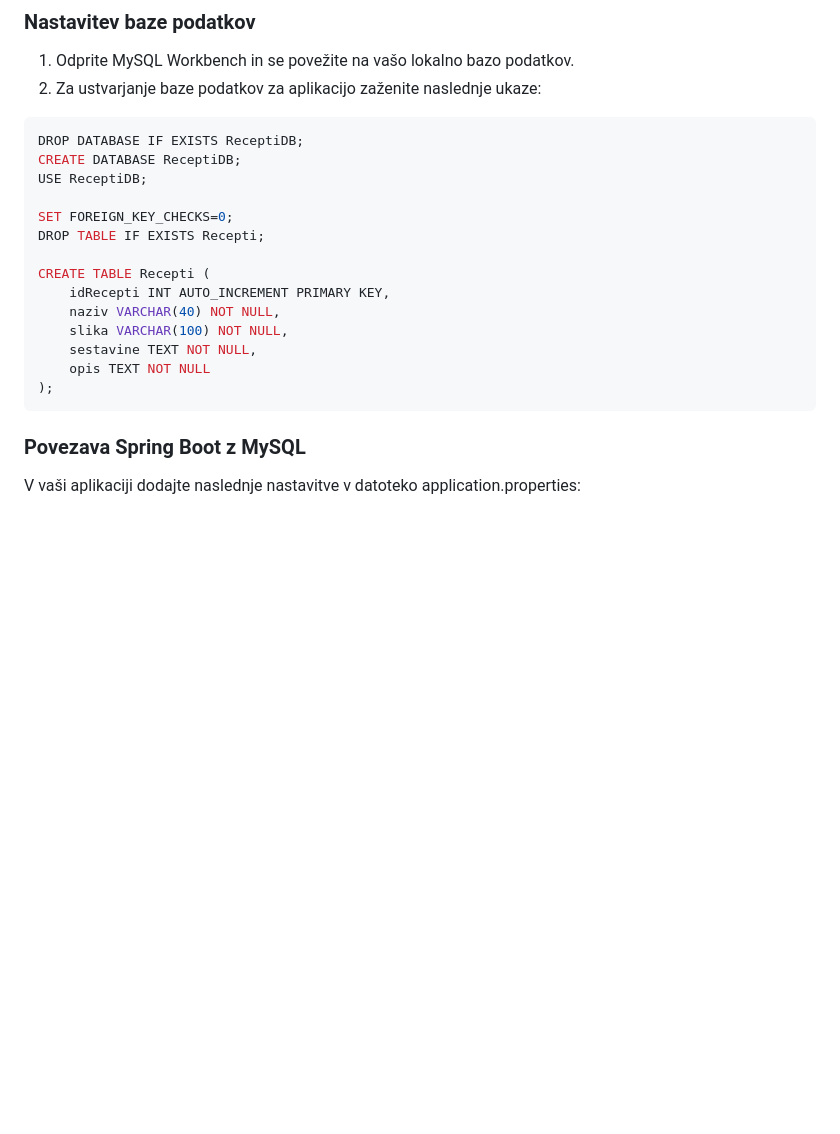
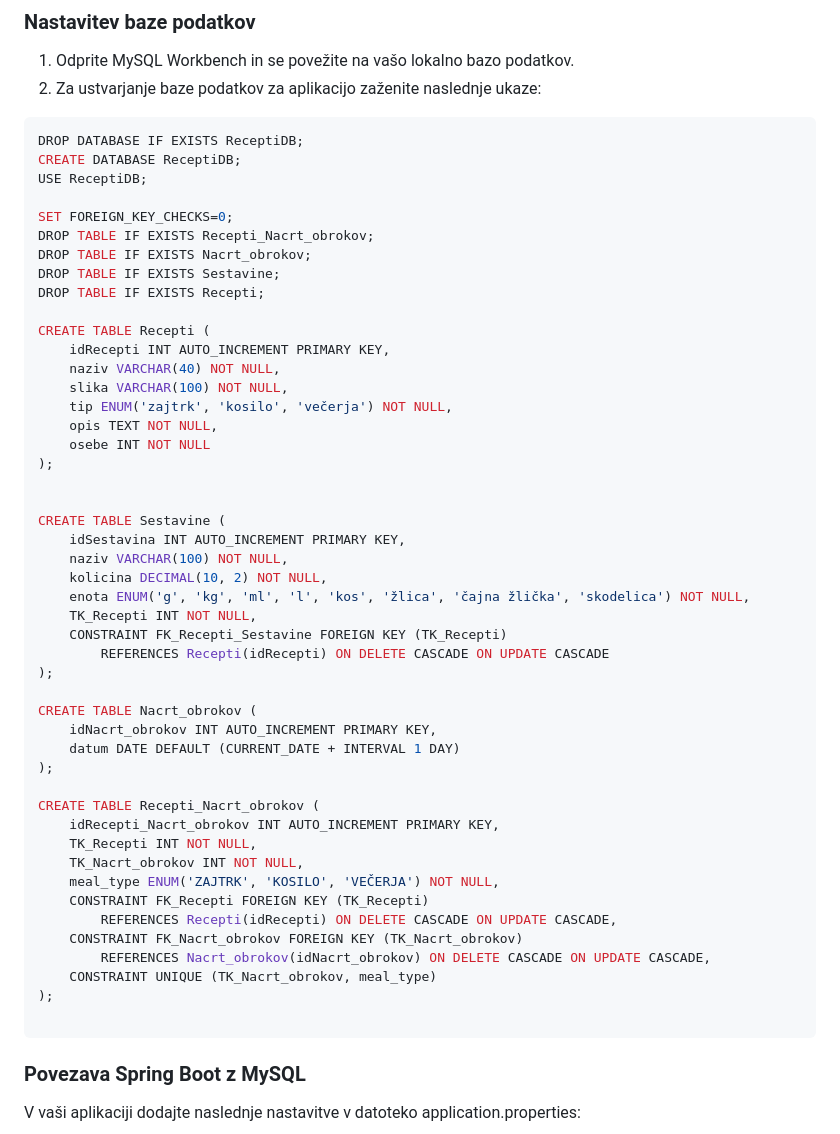
Before and after one commit to AnjaTodorov/ReceptiApp, a Markdown page: README.md, the part around the change. Rendered like a GitHub page; blank space fills up the shorter version.

````diff
--- a/README.md
+++ b/README.md
@@ -437,15 +437,48 @@ CREATE DATABASE ReceptiDB;
 USE ReceptiDB;
 
 SET FOREIGN_KEY_CHECKS=0;
+DROP TABLE IF EXISTS Recepti_Nacrt_obrokov;
+DROP TABLE IF EXISTS Nacrt_obrokov;
+DROP TABLE IF EXISTS Sestavine;
 DROP TABLE IF EXISTS Recepti;
 
 CREATE TABLE Recepti (
     idRecepti INT AUTO_INCREMENT PRIMARY KEY,
     naziv VARCHAR(40) NOT NULL,
     slika VARCHAR(100) NOT NULL,
-    sestavine TEXT NOT NULL,
-    opis TEXT NOT NULL
+    tip ENUM('zajtrk', 'kosilo', 'večerja') NOT NULL,
+    opis TEXT NOT NULL,
+    osebe INT NOT NULL
 );
+
+
+CREATE TABLE Sestavine (
+    idSestavina INT AUTO_INCREMENT PRIMARY KEY,
+    naziv VARCHAR(100) NOT NULL,
+    kolicina DECIMAL(10, 2) NOT NULL,
+    enota ENUM('g', 'kg', 'ml', 'l', 'kos', 'žlica', 'čajna žlička', 'skodelica') NOT NULL,
+    TK_Recepti INT NOT NULL,
+    CONSTRAINT FK_Recepti_Sestavine FOREIGN KEY (TK_Recepti)
+        REFERENCES Recepti(idRecepti) ON DELETE CASCADE ON UPDATE CASCADE
+);
+
+CREATE TABLE Nacrt_obrokov (
+    idNacrt_obrokov INT AUTO_INCREMENT PRIMARY KEY,
+    datum DATE DEFAULT (CURRENT_DATE + INTERVAL 1 DAY)
+);
+
+CREATE TABLE Recepti_Nacrt_obrokov (
+    idRecepti_Nacrt_obrokov INT AUTO_INCREMENT PRIMARY KEY,
+    TK_Recepti INT NOT NULL,
+    TK_Nacrt_obrokov INT NOT NULL,
+    meal_type ENUM('ZAJTRK', 'KOSILO', 'VEČERJA') NOT NULL,
+    CONSTRAINT FK_Recepti FOREIGN KEY (TK_Recepti)
+        REFERENCES Recepti(idRecepti) ON DELETE CASCADE ON UPDATE CASCADE,
+    CONSTRAINT FK_Nacrt_obrokov FOREIGN KEY (TK_Nacrt_obrokov)
+        REFERENCES Nacrt_obrokov(idNacrt_obrokov) ON DELETE CASCADE ON UPDATE CASCADE,
+    CONSTRAINT UNIQUE (TK_Nacrt_obrokov, meal_type)
+);
+
 ```
 ### Povezava Spring Boot z MySQL
 V vaši aplikaciji dodajte naslednje nastavitve v datoteko application.properties:
````
